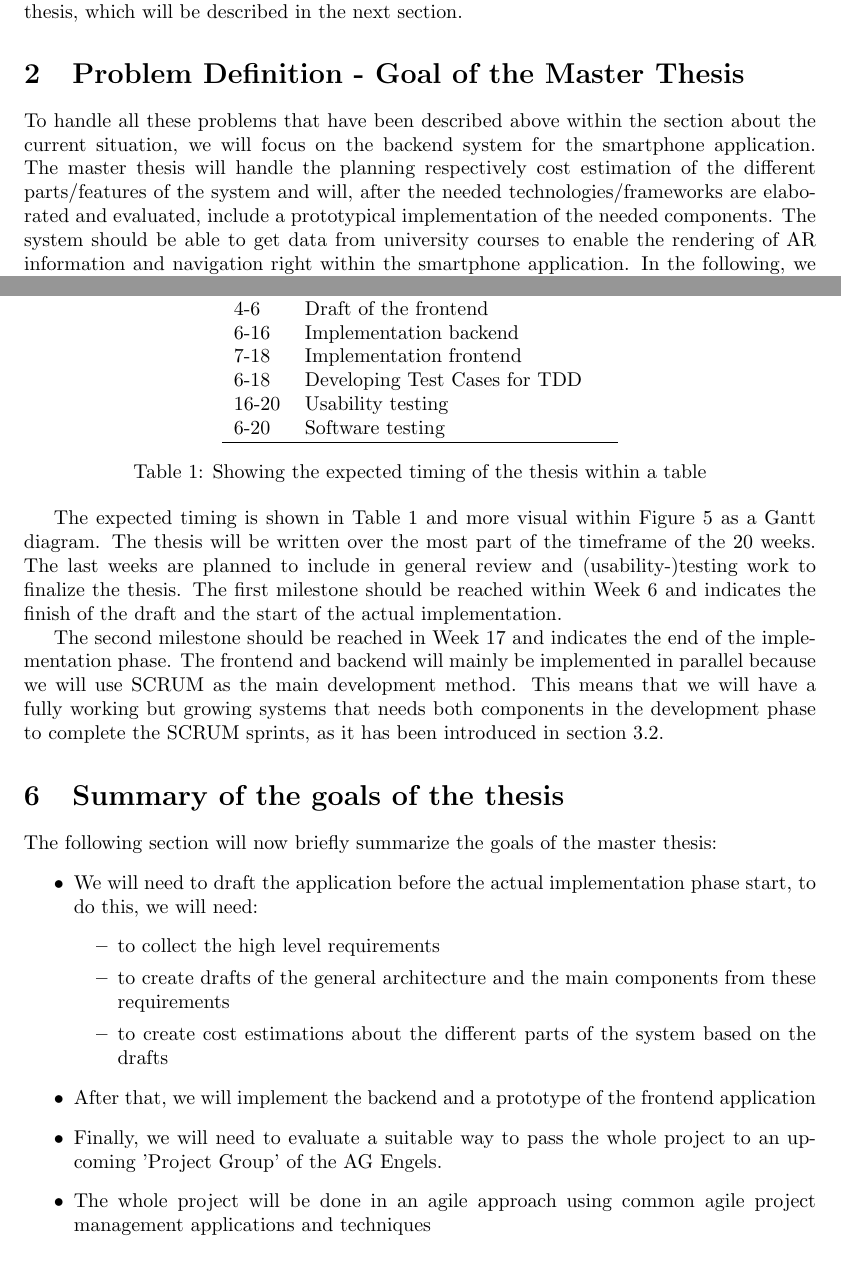
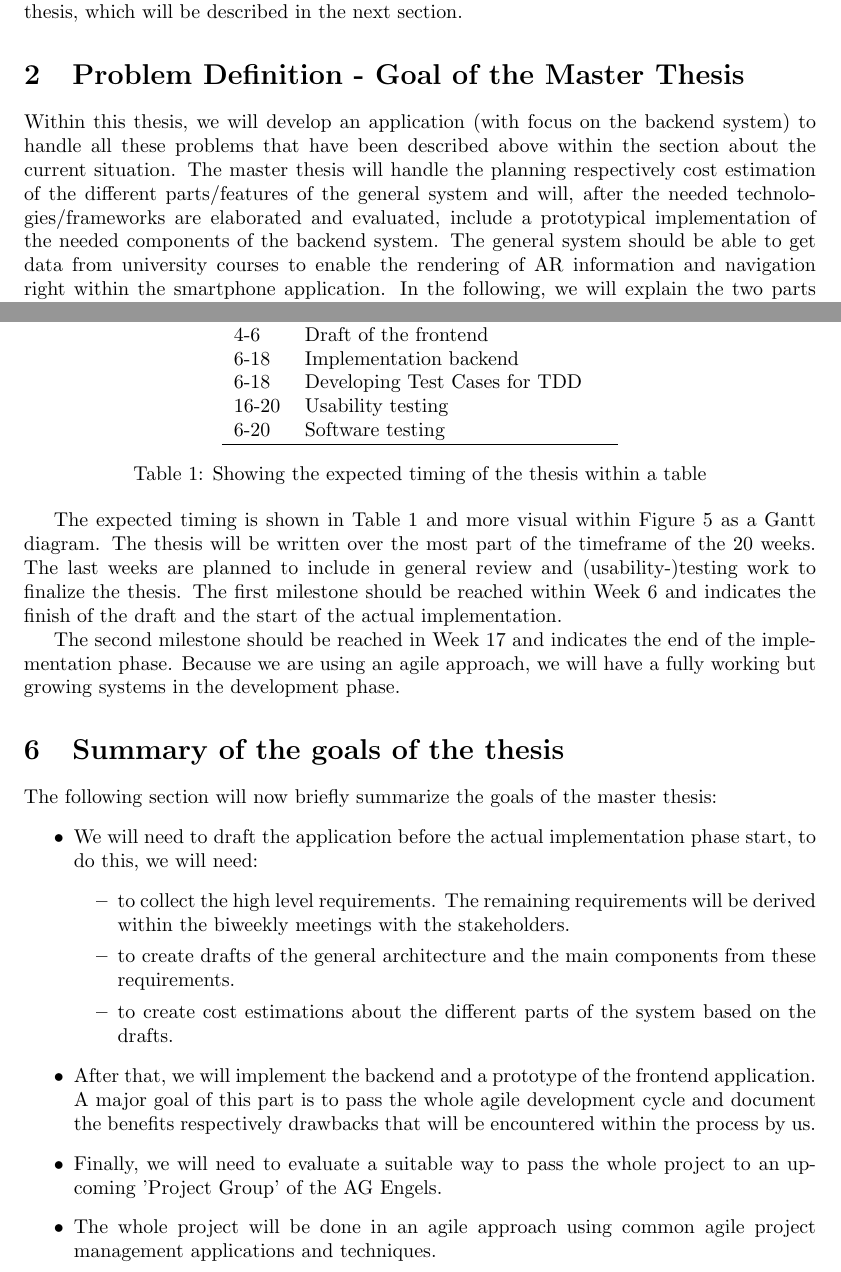
Before and after one commit to PlasmaLampe/HiP, a LaTeX paper (2.0_Proposal/proposal.tex): two parts of pages 2 and 10 of 14, joined at a grey line, cut so that both start at the same text. Compiled offline with pdfLaTeX.

Commit message:
proposal update

```diff
--- a/2.0_Proposal/proposal.tex
+++ b/2.0_Proposal/proposal.tex
@@ -44,7 +44,7 @@
 
 \section{Problem Definition - Goal of the Master Thesis}
 \label{ProblemDef}
-To handle all these problems that have been described above within the section about the current situation, we will focus on the backend system for the smartphone application. The master thesis will handle the planning respectively cost estimation of the different parts/features of the system and will, after the needed technologies/frameworks are elaborated and evaluated, include a prototypical implementation of the needed components. The system should be able to get data from university courses to enable the rendering of \ac{AR} information and navigation right within the smartphone application. In the following, we will explain the two parts separately.
+Within this thesis, we will develop an application (with focus on the backend system) to handle all these problems that have been described above within the section about the current situation. The master thesis will handle the planning respectively cost estimation of the different parts/features of the general system and will, after the needed technologies/frameworks are elaborated and evaluated, include a prototypical implementation of the needed components of the backend system. The general system should be able to get data from university courses to enable the rendering of \ac{AR} information and navigation right within the smartphone application. In the following, we will explain the two parts separately.
 
 \subsection{The frontend: Smartphone application}
 \begin{figure}[th]
@@ -185,8 +185,7 @@
   2-4 			& Work in used frameworks	&  \\
   4-6			& Draft of the backend		&  \\
   4-6			& Draft of the frontend		& \\
-  6-16		& Implementation backend	&  \\
-  7-18		& Implementation frontend	&  \\
+  6-18		& Implementation backend	&  \\
   6-18		& Developing Test Cases for TDD	&  \\
  16-20		& Usability testing				&  \\
  6-20		& Software testing				&  \\
@@ -198,22 +197,20 @@
 
 The expected timing is shown in Table \ref{tgantt} and more visual within Figure \ref{gantt} as a Gantt diagram. The thesis will be written over the most part of the timeframe of the 20 weeks. The last weeks are planned to include in general review and (usability-)testing work to finalize the thesis. The first milestone should be reached within Week 6 and indicates the finish of the draft and the start of the actual implementation.
 
-The second milestone should be reached in Week 17 and indicates the end of the implementation phase. The frontend and backend will mainly be implemented in parallel because we will use SCRUM as the main development method. This means that we will have a fully working but growing systems that needs both components in the development phase to complete the SCRUM sprints, as it has been introduced in section \ref{SCRUM}.
+The second milestone should be reached in Week 17 and indicates the end of the implementation phase. Because we are using an agile approach, we will have a fully working but growing systems in the development phase.
 
 \section{Summary of the goals of the thesis}
 The following section will now briefly summarize the goals of the master thesis:
 \begin{itemize}
 	\item We will need to draft the application before the actual implementation phase start, to do this, we will need:
 	\begin{itemize}
-	\item to collect the high level requirements %rest in den meetings
-	\item to create drafts of the general architecture and the main components from these requirements
-	\item to create cost estimations about the different parts of the system based on the drafts
+	\item to collect the high level requirements. The remaining requirements will be derived within the biweekly meetings with the stakeholders.
+	\item to create drafts of the general architecture and the main components from these requirements.
+	\item to create cost estimations about the different parts of the system based on the drafts.
 	\end{itemize}
-	\item After that, we will implement the backend and a prototype of the frontend application %konkreter - agile zyklus -> Prozess soll durchlaufen werden
-	%Welche Vorteile? Doku
-	\item Finally, we will need to evaluate a suitable way to pass the whole project to an upcoming
-	'Project Group' of the AG Engels.
-	\item The whole project will be done in an agile approach using common agile project management  applications and techniques
+	\item After that, we will implement the backend and a prototype of the frontend application. A major goal of this part is to pass the whole agile development cycle and document the benefits respectively drawbacks that will be encountered within the process by us.
+	\item Finally, we will need to evaluate a suitable way to pass the whole project to an upcoming 'Project Group' of the AG Engels.
+	\item The whole project will be done in an agile approach using common agile project management  applications and techniques.
 \end{itemize}
 
 So, after the complete project has now been proposed and and the methods and used frameworks has been explained, we are now looking forward to create the proposed system in the following months.
```
Also changed, not shown: 2.0_Proposal/proposal.pdf, 2.0_Proposal/proposal.tex (2 more changed lines).
